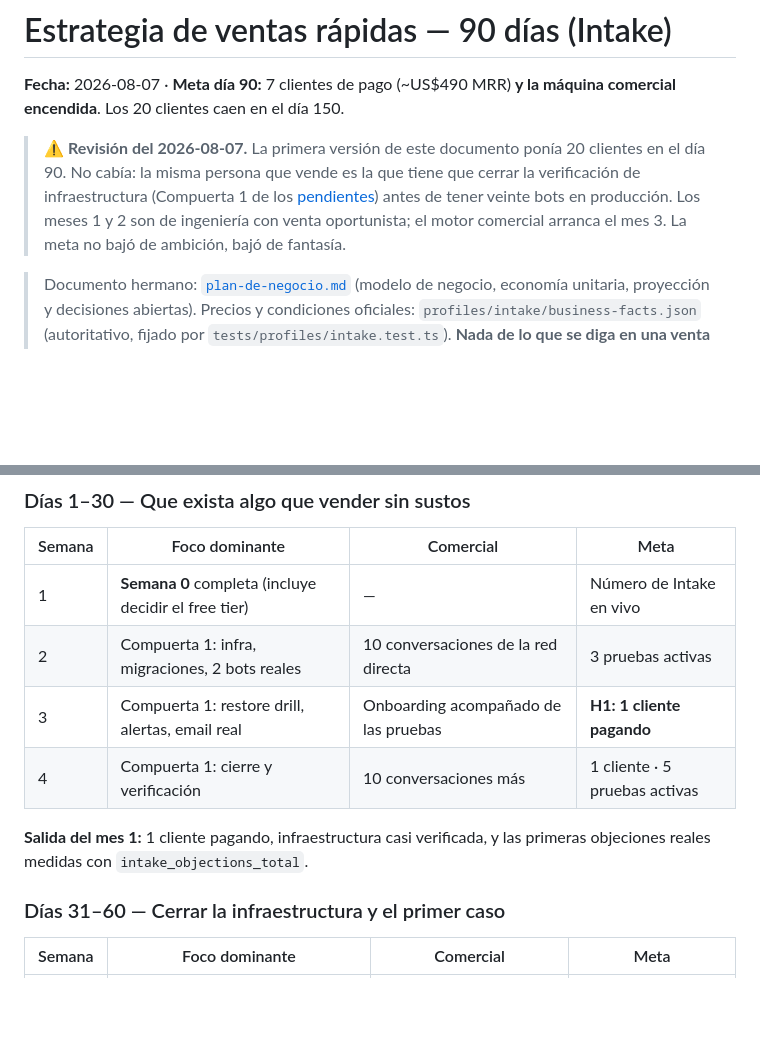
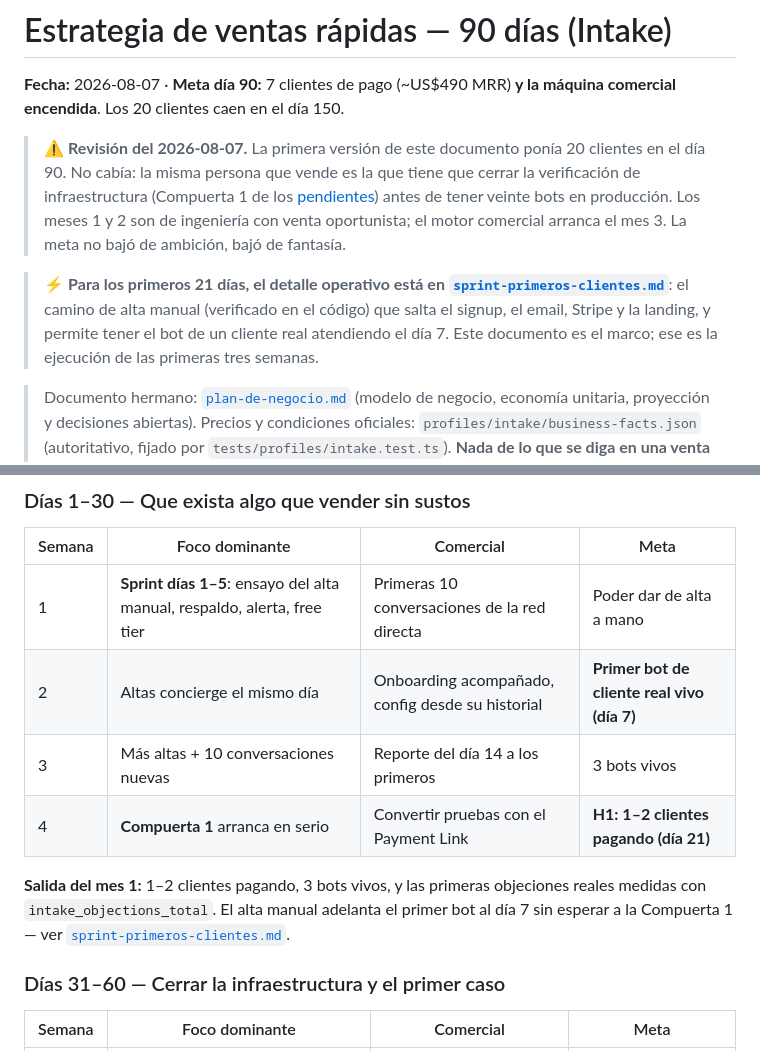
Before and after one commit to etherionlabs/IntakeAgent, a Markdown page: docs/gtm/estrategia-ventas-90-dias.md, 2 parts joined by grey strips. Rendered like a GitHub page; blank space fills up the shorter version.

```diff
--- a/docs/gtm/estrategia-ventas-90-dias.md
+++ b/docs/gtm/estrategia-ventas-90-dias.md
@@ -9,6 +9,12 @@ comercial encendida**. Los 20 clientes caen en el día 150.
 > de tener veinte bots en producción. Los meses 1 y 2 son de ingeniería con venta
 > oportunista; el motor comercial arranca el mes 3. La meta no bajó de ambición, bajó de
 > fantasía.
+
+> ⚡ **Para los primeros 21 días, el detalle operativo está en
+> [`sprint-primeros-clientes.md`](sprint-primeros-clientes.md)**: el camino de alta manual
+> (verificado en el código) que salta el signup, el email, Stripe y la landing, y permite
+> tener el bot de un cliente real atendiendo el día 7. Este documento es el marco; ese es la
+> ejecución de las primeras tres semanas.
 
 > Documento hermano: [`plan-de-negocio.md`](plan-de-negocio.md) (modelo de negocio,
 > economía unitaria, proyección y decisiones abiertas).
@@ -154,13 +160,14 @@ plan de ventas en paralelo.
 
 | Semana | Foco dominante | Comercial | Meta |
 | --- | --- | --- | --- |
-| 1 | **Semana 0** completa (incluye decidir el free tier) | — | Número de Intake en vivo |
-| 2 | Compuerta 1: infra, migraciones, 2 bots reales | 10 conversaciones de la red directa | 3 pruebas activas |
-| 3 | Compuerta 1: restore drill, alertas, email real | Onboarding acompañado de las pruebas | **H1: 1 cliente pagando** |
-| 4 | Compuerta 1: cierre y verificación | 10 conversaciones más | 1 cliente · 5 pruebas activas |
+| 1 | **Sprint días 1–5**: ensayo del alta manual, respaldo, alerta, free tier | Primeras 10 conversaciones de la red directa | Poder dar de alta a mano |
+| 2 | Altas concierge el mismo día | Onboarding acompañado, config desde su historial | **Primer bot de cliente real vivo (día 7)** |
+| 3 | Más altas + 10 conversaciones nuevas | Reporte del día 14 a los primeros | 3 bots vivos |
+| 4 | **Compuerta 1** arranca en serio | Convertir pruebas con el Payment Link | **H1: 1–2 clientes pagando (día 21)** |
 
-**Salida del mes 1:** 1 cliente pagando, infraestructura casi verificada, y las primeras
-objeciones reales medidas con `intake_objections_total`.
+**Salida del mes 1:** 1–2 clientes pagando, 3 bots vivos, y las primeras objeciones reales
+medidas con `intake_objections_total`. El alta manual adelanta el primer bot al día 7 sin
+esperar a la Compuerta 1 — ver [`sprint-primeros-clientes.md`](sprint-primeros-clientes.md).
 
 ### Días 31–60 — Cerrar la infraestructura y el primer caso
 
```
Also changed, not shown: docs/ROADMAP-PRODUCCION.md (+1 -1 lines), docs/gtm/sprint-primeros-clientes.md (added, +187 -0 lines).
